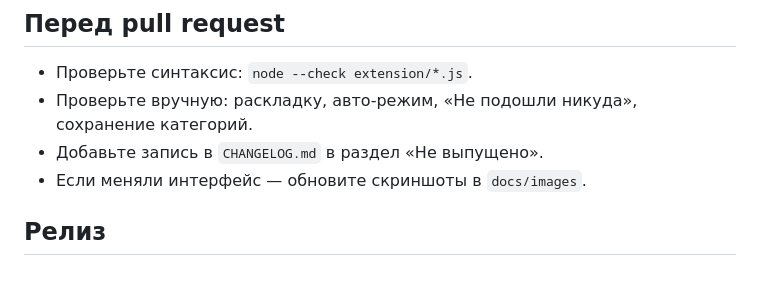
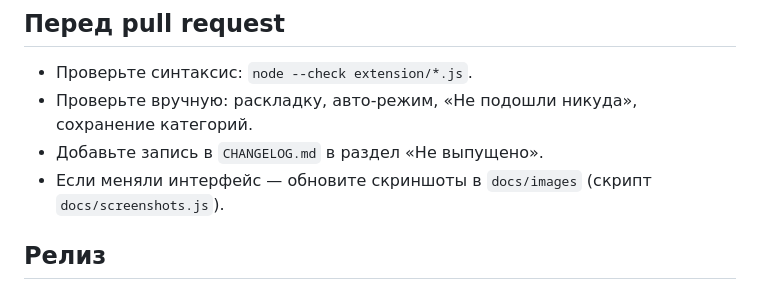
Before and after one commit to fatalbazuka/jev-tabs, a Markdown page: CONTRIBUTING.md, the part around the change. GitHub-like rendering.

```diff
--- a/CONTRIBUTING.md
+++ b/CONTRIBUTING.md
@@ -22,7 +22,7 @@
 - Проверьте синтаксис: `node --check extension/*.js`.
 - Проверьте вручную: раскладку, авто-режим, «Не подошли никуда», сохранение категорий.
 - Добавьте запись в `CHANGELOG.md` в раздел «Не выпущено».
-- Если меняли интерфейс — обновите скриншоты в `docs/images`.
+- Если меняли интерфейс — обновите скриншоты в `docs/images` (скрипт `docs/screenshots.js`).
 
 ## Релиз
 
```
Also changed, not shown: README.md (+18 -0 lines), docs/images/browser.png (added), docs/images/tabs-after.png (added), docs/images/tabs-before.png (added), 1 other file.
